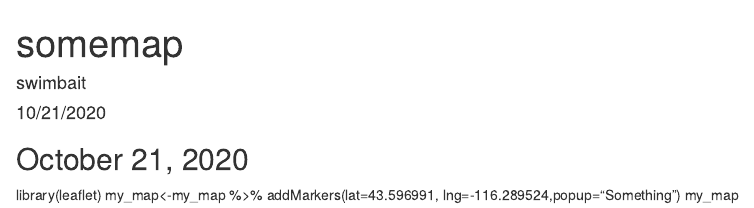
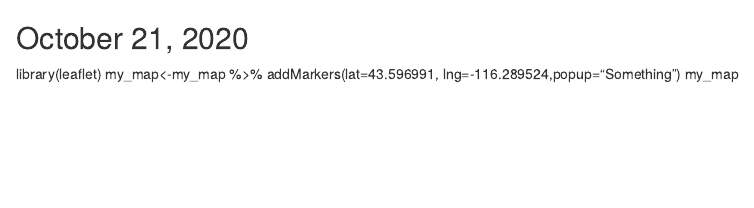
Before and after one commit to swimbait/datasciencecoursera, an R Markdown document (leaflet.RMD): the page in a window 1100 px wide, from its top. Rendered offline with R 4.5, knitr and Pandoc, with nearby package versions.

Commit message:
Update leaflet.RMD

```diff
--- a/leaflet.RMD
+++ b/leaflet.RMD
@@ -1,10 +1,3 @@
----
-title: "somemap"
-author: "swimbait"
-date: "10/21/2020"
-output: html_document
----
-
 ## October 21, 2020
 
 library(leaflet)
```
